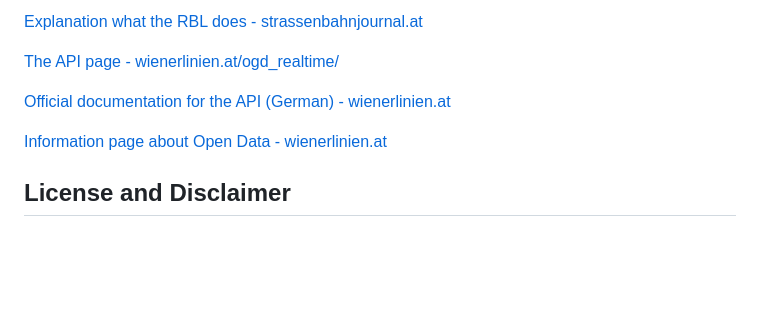
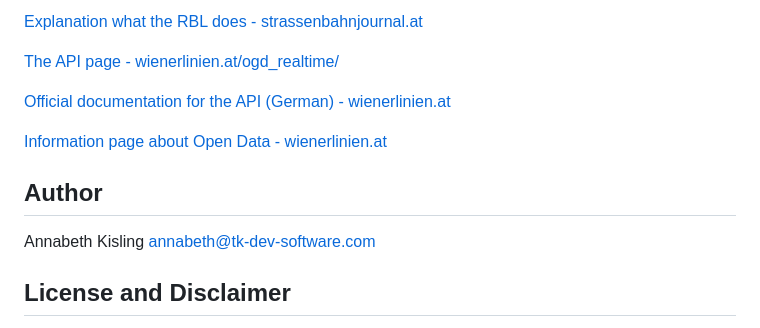
Before and after one commit to hasderhi/wiener-linien-api, a Markdown page: readme.md, the part around the change. Drawn GitHub-style; blank space fills up the shorter version.

```diff
--- a/readme.md
+++ b/readme.md
@@ -110,6 +110,11 @@ To quit, press `CTRL+C` in the terminal, then close the browser tab.
 
 [Information page about Open Data - wienerlinien.at](https://www.wienerlinien.at/open-data)
 
+## Author
+
+Annabeth Kisling
+[annabeth@tk-dev-software.com](annabeth@tk-dev-software.com)
+
 ## License and Disclaimer
 
 This project is released under the MIT License (see `license.md`). I do not own or provide any transport data, nor am I responsible for misuse of the API. Please follow the API fair-use guidelines.
```
